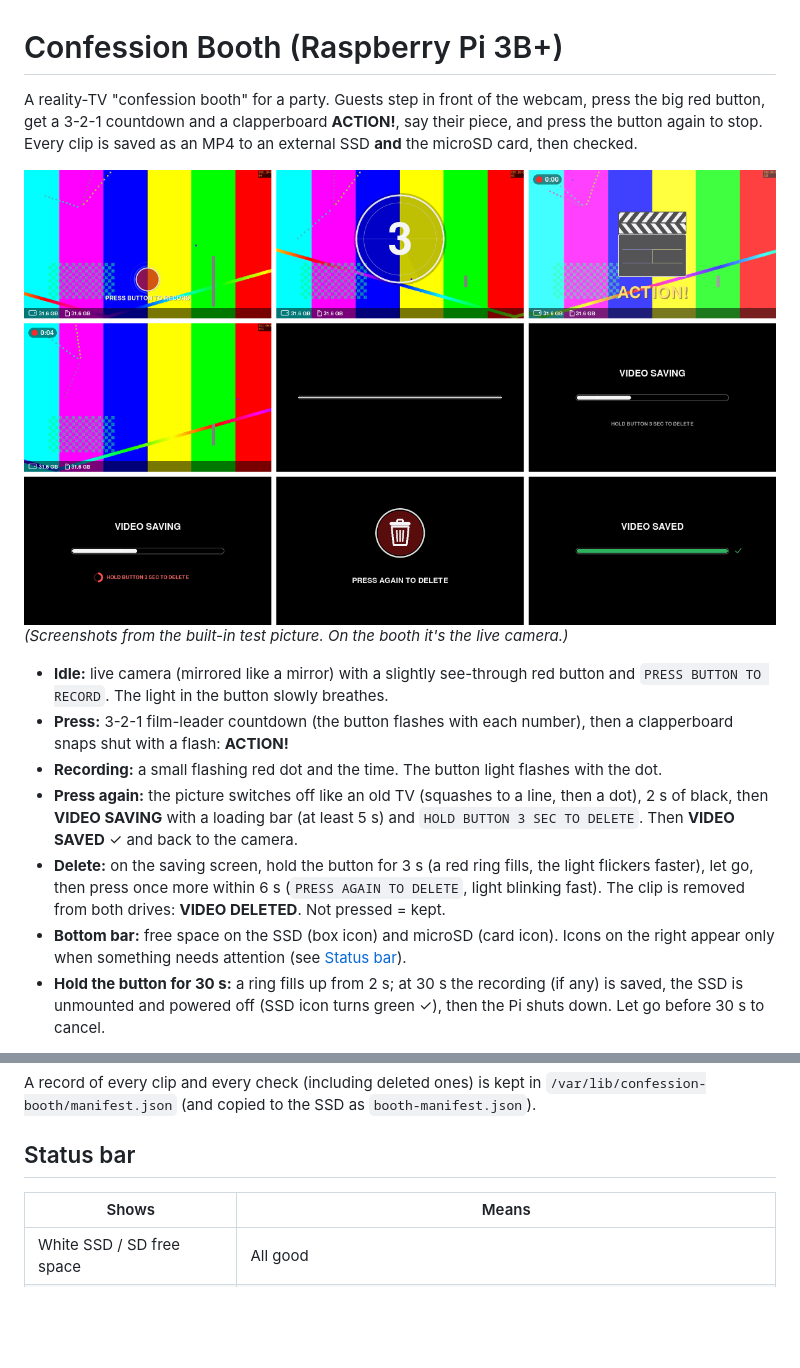
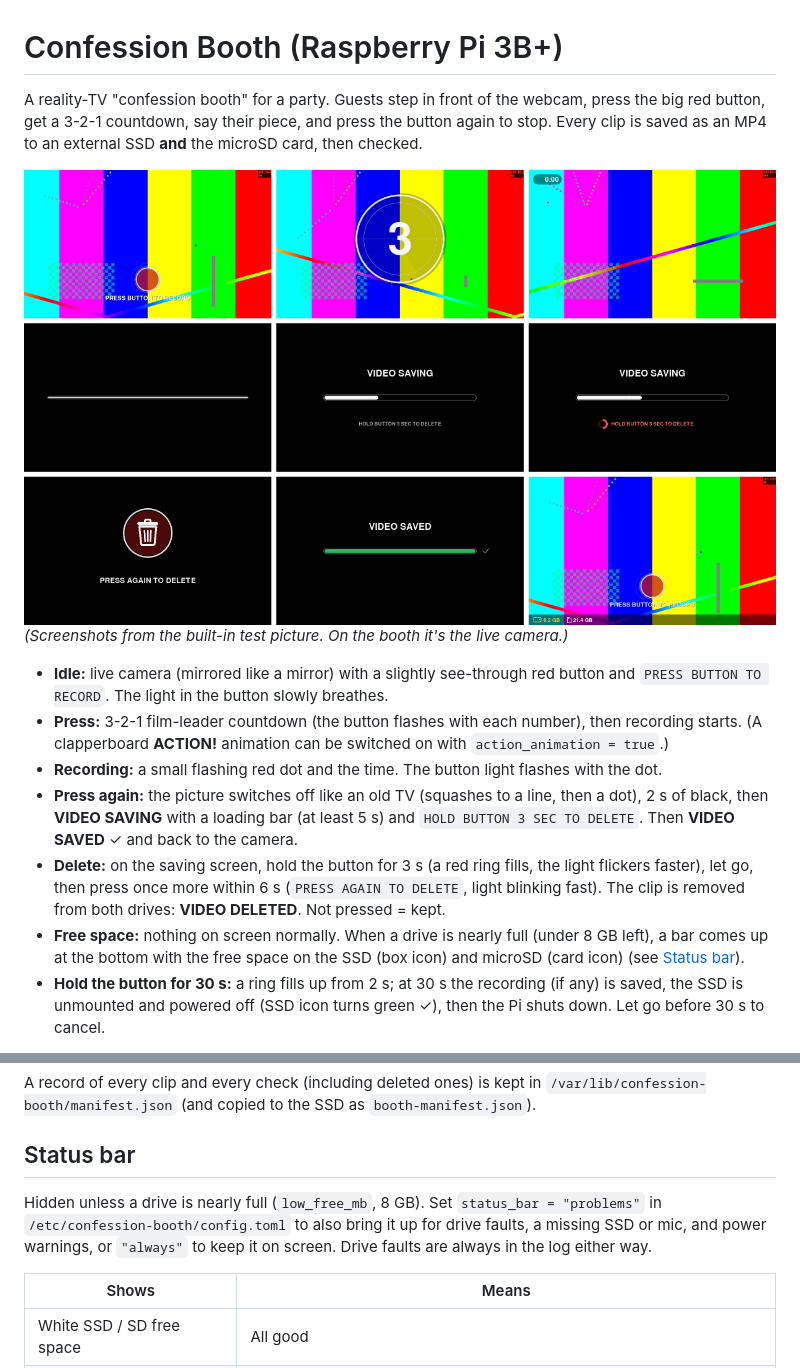
Before and after one commit to jackallen28/Video_Confession_Booth, a Markdown page: README.md, 2 parts joined by grey strips. GitHub-like rendering; pictures changed too: docs/screens.png; blank space fills up the shorter version.

```diff
--- a/README.md
+++ b/README.md
@@ -1,6 +1,6 @@
 # Confession Booth (Raspberry Pi 3B+)
 
 A reality-TV "confession booth" for a party. Guests step in front of the webcam, press the big red
-button, get a 3-2-1 countdown and a clapperboard **ACTION!**, say their piece, and press the button
+button, get a 3-2-1 countdown, say their piece, and press the button
 again to stop. Every clip is saved as an MP4 to an external SSD **and** the microSD card, then checked.
 
@@ -9,8 +9,8 @@ again to stop. Every clip is saved as an MP4 to an external SSD **and** the micr
 
 - **Idle:** live camera (mirrored like a mirror) with a slightly see-through red button and
   `PRESS BUTTON TO RECORD`. The light in the button slowly breathes.
-- **Press:** 3-2-1 film-leader countdown (the button flashes with each number), then a clapperboard
-  snaps shut with a flash: **ACTION!**
+- **Press:** 3-2-1 film-leader countdown (the button flashes with each number), then recording
+  starts. (A clapperboard **ACTION!** animation can be switched on with `action_animation = true`.)
 - **Recording:** a small flashing red dot and the time. The button light flashes with the dot.
 - **Press again:** the picture switches off like an old TV (squashes to a line, then a dot), 2 s of
   black, then **VIDEO SAVING** with a loading bar (at least 5 s) and
@@ -18,8 +18,9 @@ again to stop. Every clip is saved as an MP4 to an external SSD **and** the micr
 - **Delete:** on the saving screen, hold the button for 3 s (a red ring fills, the light flickers
   faster), let go, then press once more within 6 s (`PRESS AGAIN TO DELETE`, light blinking fast).
   The clip is removed from both drives: **VIDEO DELETED**. Not pressed = kept.
-- **Bottom bar:** free space on the SSD (box icon) and microSD (card icon). Icons on the right
-  appear only when something needs attention (see [Status bar](#status-bar)).
+- **Free space:** nothing on screen normally. When a drive is nearly full (under 8 GB left), a bar
+  comes up at the bottom with the free space on the SSD (box icon) and microSD (card icon)
+  (see [Status bar](#status-bar)).
 - **Hold the button for 30 s:** a ring fills up from 2 s; at 30 s the recording (if any) is saved,
   the SSD is unmounted and powered off (SSD icon turns green ✓), then the Pi shuts down.
   Let go before 30 s to cancel.
@@ -166,6 +167,10 @@ A record of every clip and every check (including deleted ones) is kept in
 
 ## Status bar
 
+Hidden unless a drive is nearly full (`low_free_mb`, 8 GB). Set `status_bar = "problems"` in
+`/etc/confession-booth/config.toml` to also bring it up for drive faults, a missing SSD or mic, and
+power warnings, or `"always"` to keep it on screen. Drive faults are always in the log either way.
+
 | Shows | Means |
 |-------|-------|
 | White SSD / SD free space | All good |
```
Also changed, not shown: other parts of README.md (+1 -1 lines), 5 other files.
